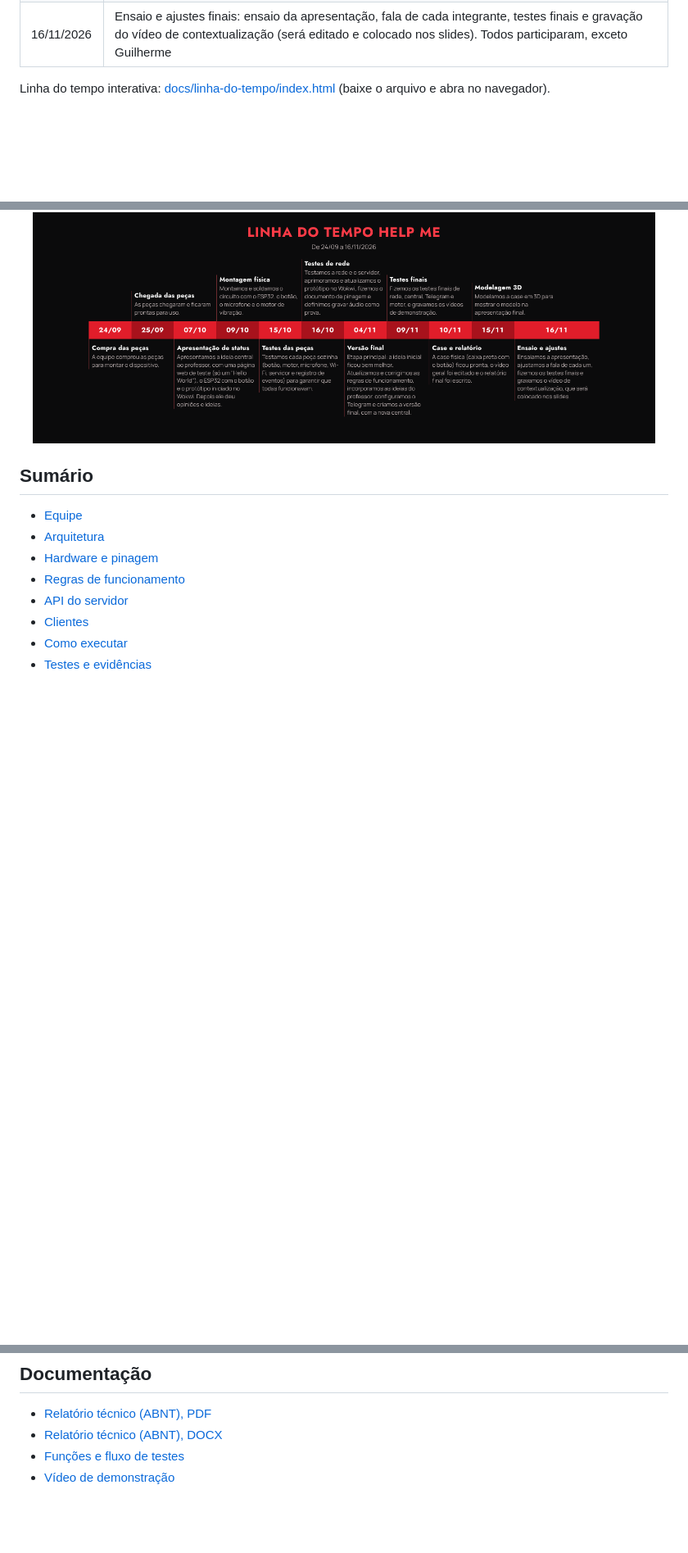
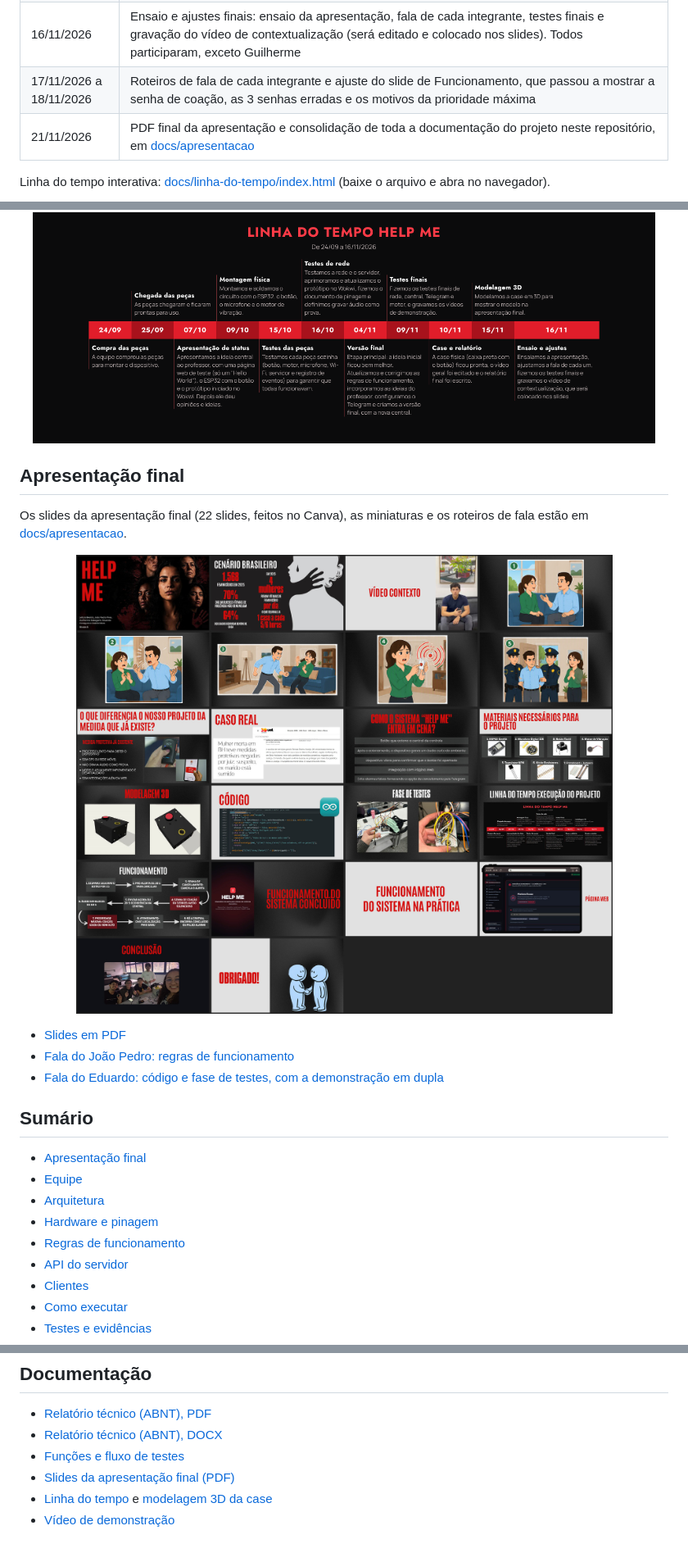
Before and after one commit to jpiresantunes29-dotcom/HELP-ME, a Markdown page: README.md, 3 parts joined by grey strips. Shown at 82% size. Rendered like a GitHub page; pictures changed too: docs/apresentacao/visao_geral_slides.jpg (added); blank space fills up the shorter version.

```diff
--- a/README.md
+++ b/README.md
@@ -40,13 +40,26 @@ A usuária segura um botão por 1 segundo. O dispositivo vibra e abre um pré-al
 | 10/11/2026 | Case física, slides, vídeo geral e relatório final |
 | 15/11/2026 | Modelagem 3D da case (João Pedro), com vídeo e modelo interativo em [docs/modelagem-3d](docs/modelagem-3d), para apresentar na apresentação final |
 | 16/11/2026 | Ensaio e ajustes finais: ensaio da apresentação, fala de cada integrante, testes finais e gravação do vídeo de contextualização (será editado e colocado nos slides). Todos participaram, exceto Guilherme |
+| 17/11/2026 a 18/11/2026 | Roteiros de fala de cada integrante e ajuste do slide de Funcionamento, que passou a mostrar a senha de coação, as 3 senhas erradas e os motivos da prioridade máxima |
+| 21/11/2026 | PDF final da apresentação e consolidação de toda a documentação do projeto neste repositório, em [docs/apresentacao](docs/apresentacao) |
 
 Linha do tempo interativa: [docs/linha-do-tempo/index.html](docs/linha-do-tempo/index.html) (baixe o arquivo e abra no navegador).
 
 <p align="center"><img src="docs/linha-do-tempo/linha_do_tempo_computador.png" width="760" alt="Linha do tempo do projeto"></p>
 
+## Apresentação final
+
+Os slides da apresentação final (22 slides, feitos no Canva), as miniaturas e os roteiros de fala estão em [docs/apresentacao](docs/apresentacao).
+
+<p align="center"><img src="docs/apresentacao/visao_geral_slides.jpg" width="760" alt="Visão geral dos slides da apresentação final"></p>
+
+- [Slides em PDF](docs/apresentacao/HELP_ME_Apresentacao_Final.pdf)
+- [Fala do João Pedro: regras de funcionamento](docs/apresentacao/roteiro_fala_joao_pedro.md)
+- [Fala do Eduardo: código e fase de testes, com a demonstração em dupla](docs/apresentacao/roteiro_fala_eduardo.md)
+
 ## Sumário
 
+- [Apresentação final](#apresentação-final)
 - [Equipe](#equipe)
 - [Arquitetura](#arquitetura)
 - [Hardware e pinagem](#hardware-e-pinagem)
@@ -281,4 +295,6 @@ Próximos passos: bateria, login na central, verificação do certificado TLS e
 - [Relatório técnico (ABNT), PDF](docs/Relatorio_HELP_ME_ABNT.pdf)
 - [Relatório técnico (ABNT), DOCX](docs/Relatorio_HELP_ME_ABNT.docx)
 - [Funções e fluxo de testes](docs/HELP_ME_Funcoes_e_Fluxo_de_Testes.pdf)
+- [Slides da apresentação final (PDF)](docs/apresentacao/HELP_ME_Apresentacao_Final.pdf)
+- [Linha do tempo](docs/linha-do-tempo/index.html) e [modelagem 3D da case](docs/modelagem-3d)
 - [Vídeo de demonstração](https://drive.google.com/file/d/1CQPIhX4oUAhRQfv2Jqt-ol8FbV0izJc4/view?usp=drivesdk)
```
Also changed, not shown: other parts of README.md (+1 -0 lines), docs/apresentacao/README.md (added, +35 -0 lines), docs/apresentacao/roteiro_fala_eduardo.md (added, +54 -0 lines), docs/apresentacao/roteiro_fala_joao_pedro.md (added, +66 -0 lines), 1 other file.
